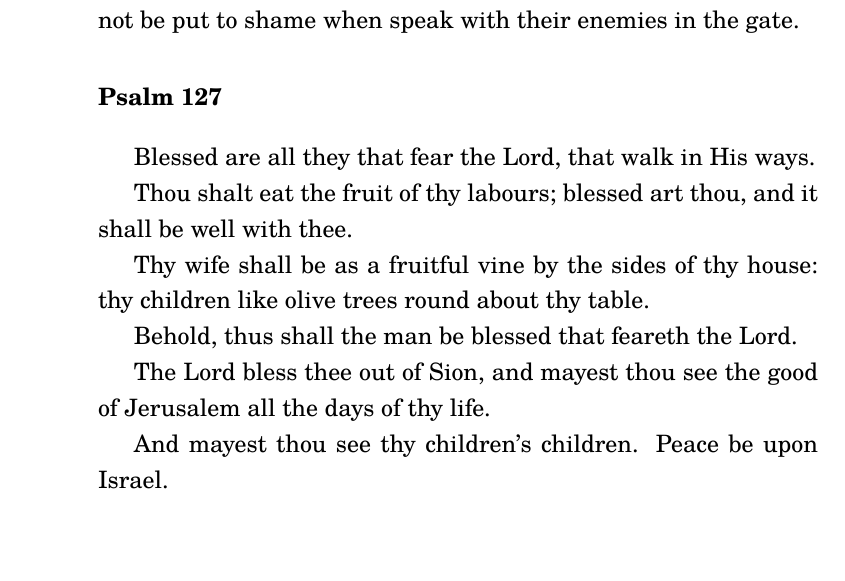
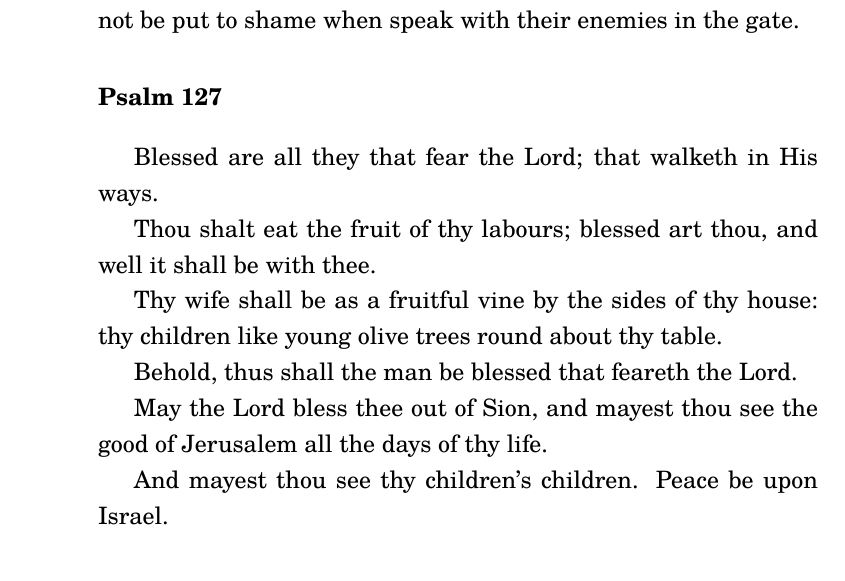
Before and after one commit to catacomb-xyz/open-orthodox-service-text, a LaTeX book (psalter/psalter.tex, which reads psalter/src/psalm127.tex): part of page 162 of 188, cut so that both start at the same text, the shorter picture padded with empty space. Compiled offline with XeLaTeX.

Commit message:
update psalm 127

```diff
--- a/psalter/src/psalm127.tex
+++ b/psalter/src/psalm127.tex
@@ -1,11 +1,11 @@
-Blessed are all they that fear the Lord, that walk in His ways.
+Blessed are all they that fear the Lord; that walketh in His ways.
 
-Thou shalt eat the fruit of thy labours; blessed art thou, and it shall be well with thee.
+Thou shalt eat the fruit of thy labours; blessed art thou, and well it shall be with thee.
 
-Thy wife shall be as a fruitful vine by the sides of thy house: thy children like olive trees round about thy table.
+Thy wife shall be as a fruitful vine by the sides of thy house: thy children like young olive trees round about thy table.
 
 Behold, thus shall the man be blessed that feareth the Lord.
 
-The Lord bless thee out of Sion, and mayest thou see the good of Jerusalem all the days of thy life.
+May the Lord bless thee out of Sion, and mayest thou see the good of Jerusalem all the days of thy life.
 
 And mayest thou see thy children's children. Peace be upon Israel.
```
